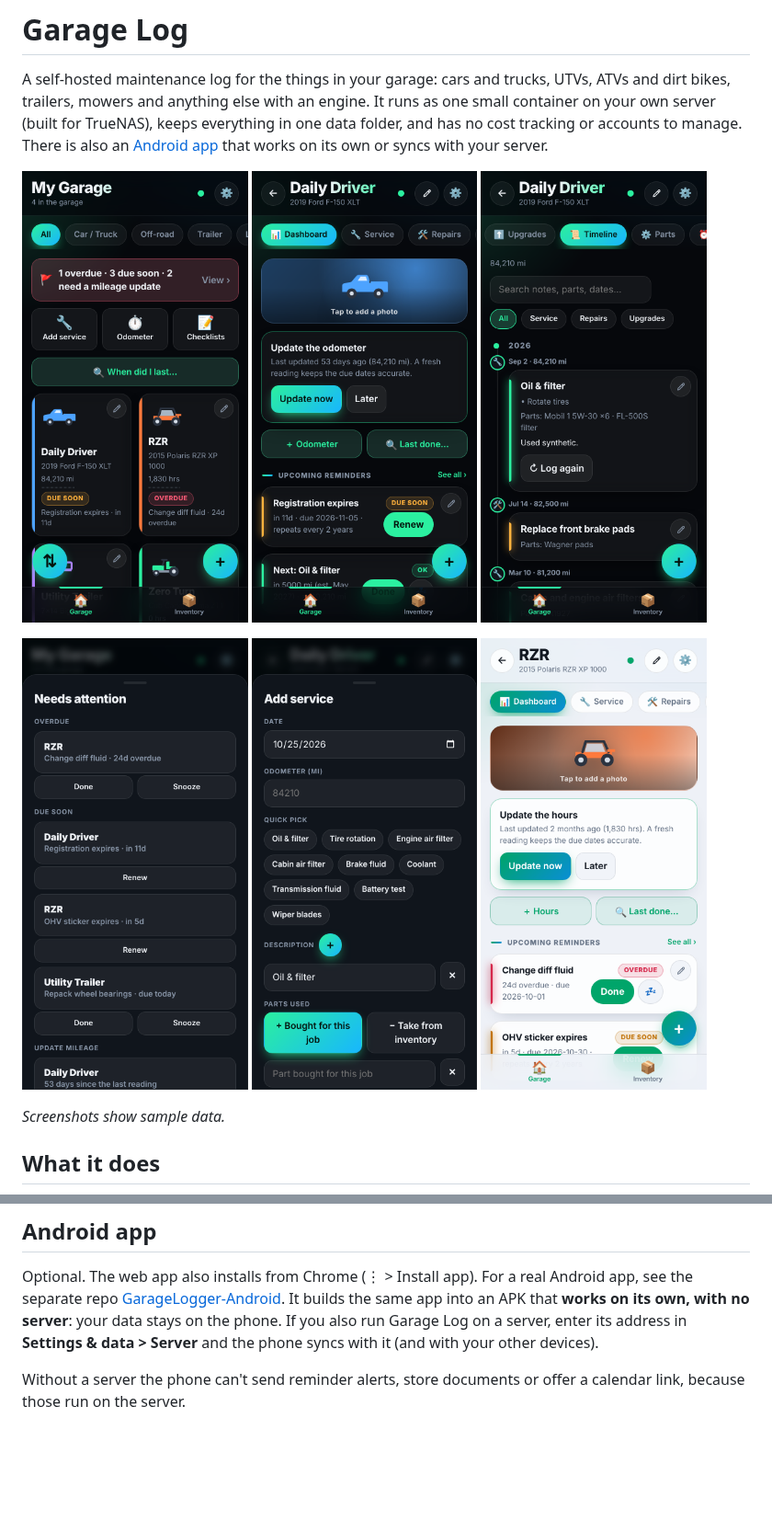
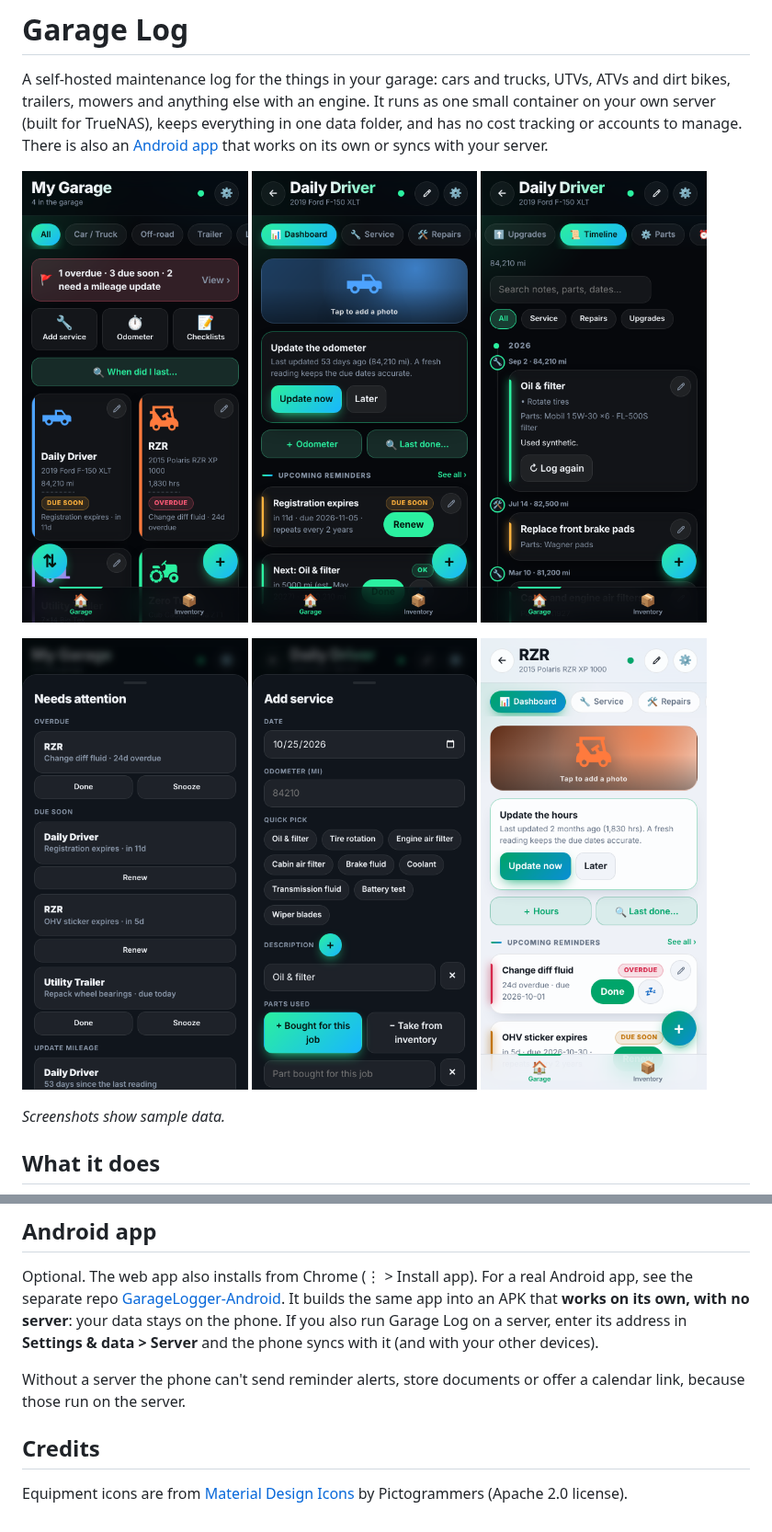
Before and after one commit to Orangitaz/GarageLogger, a Markdown page: README.md, 2 parts joined by grey strips. Shown at 92% size. Rendered like a GitHub page; pictures changed too: screenshots/dashboard-light.png, screenshots/dashboard.png, screenshots/garage.png; blank space fills up the shorter version.

Commit message:
1.17.1: equipment icons from Material Design Icons
Co-Authored-By: Claude Sonnet 5.5 <noreply@anthropic.com>
Claude-Session: https://claude.ai/code/session_01Wbf6PZJ49NJszqx6ozWoW2

```diff
--- a/README.md
+++ b/README.md
@@ -141,3 +141,6 @@ Change the code, commit it, and let GitHub rebuild. Then on TrueNAS: Apps > gara
 Optional. The web app also installs from Chrome (⋮ > Install app). For a real Android app, see the separate repo [GarageLogger-Android](https://github.com/Orangitaz/garagelogger-android). It builds the same app into an APK that **works on its own, with no server**: your data stays on the phone. If you also run Garage Log on a server, enter its address in **Settings & data > Server** and the phone syncs with it (and with your other devices).
 
 Without a server the phone can't send reminder alerts, store documents or offer a calendar link, because those run on the server.
+
+## Credits
+Equipment icons are from [Material Design Icons](https://pictogrammers.com/library/mdi/) by Pictogrammers (Apache 2.0 license).
```
Also changed, not shown: CHANGELOG.md (+3 -0 lines), 2 other files.
